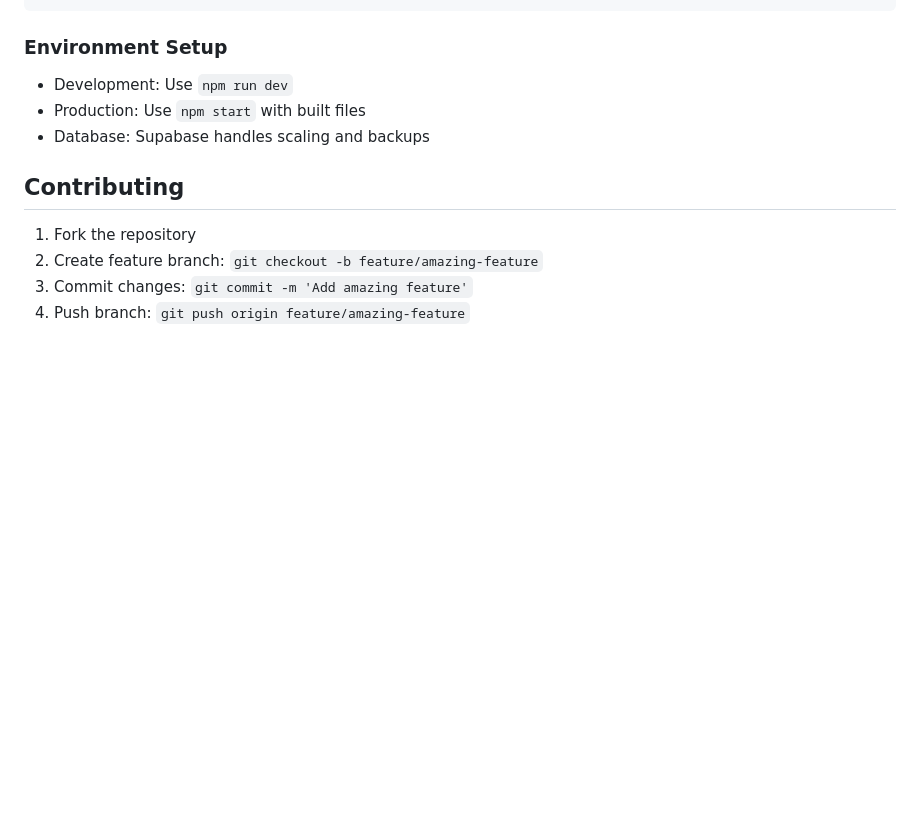
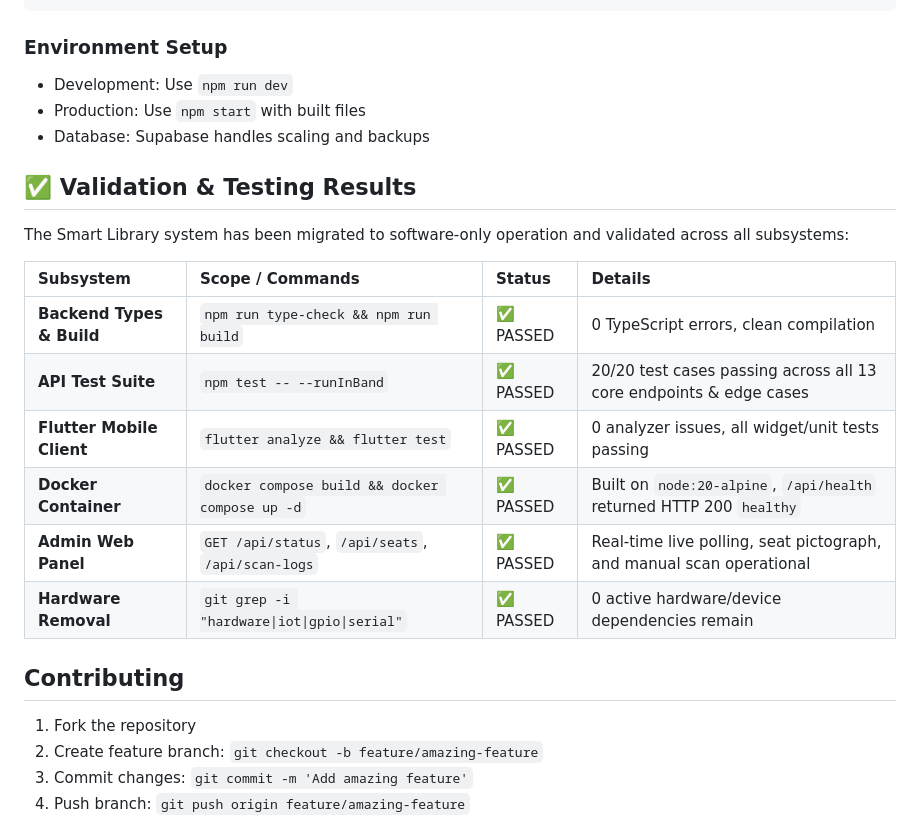
Before and after one commit to Mk-D-01/Smart-Library, a Markdown page: README.md, the part around the change. GitHub-like rendering; blank space fills up the shorter version.

Commit message:
docs: add validation and testing matrix to README

```diff
--- a/README.md
+++ b/README.md
@@ -252,6 +252,20 @@ docker-compose logs -f backend
 - Production: Use `npm start` with built files
 - Database: Supabase handles scaling and backups
 
+## ✅ Validation & Testing Results
+
+The Smart Library system has been migrated to software-only operation and validated across all subsystems:
+
+| Subsystem | Scope / Commands | Status | Details |
+| :--- | :--- | :--- | :--- |
+| **Backend Types & Build** | `npm run type-check && npm run build` | ✅ PASSED | 0 TypeScript errors, clean compilation |
+| **API Test Suite** | `npm test -- --runInBand` | ✅ PASSED | 20/20 test cases passing across all 13 core endpoints & edge cases |
+| **Flutter Mobile Client** | `flutter analyze && flutter test` | ✅ PASSED | 0 analyzer issues, all widget/unit tests passing |
+| **Docker Container** | `docker compose build && docker compose up -d` | ✅ PASSED | Built on `node:20-alpine`, `/api/health` returned HTTP 200 `healthy` |
+| **Admin Web Panel** | `GET /api/status`, `/api/seats`, `/api/scan-logs` | ✅ PASSED | Real-time live polling, seat pictograph, and manual scan operational |
+| **Hardware Removal** | `git grep -i "hardware\|iot\|gpio\|serial"` | ✅ PASSED | 0 active hardware/device dependencies remain |
+
+
 ## Contributing
 
 1. Fork the repository
```
